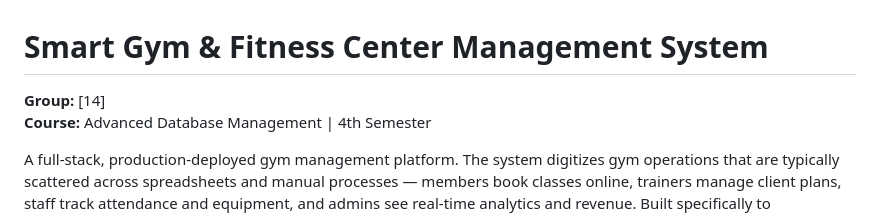
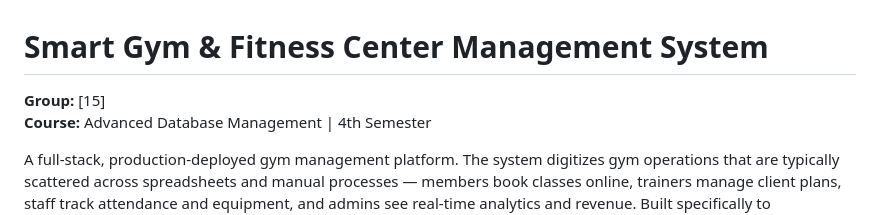
Before and after one commit to SaraAbidHussain/Smart-Gym-Fitness-Center-Management-System, a Markdown page: README.md, the part around the change. GitHub-like rendering.

```diff
--- a/README.md
+++ b/README.md
@@ -1,6 +1,6 @@
 # Smart Gym & Fitness Center Management System
 
-**Group:** [14]
+**Group:** [15]
 **Course:** Advanced Database Management | 4th Semester
 
 A full-stack, production-deployed gym management platform. The system digitizes gym operations that are typically scattered across spreadsheets and manual processes — members book classes online, trainers manage client plans, staff track attendance and equipment, and admins see real-time analytics and revenue. Built specifically to demonstrate real-world database concepts: ACID transactions, triggers, views, indexing, and role-based access control not as theory, but as working, deployed code.
```
